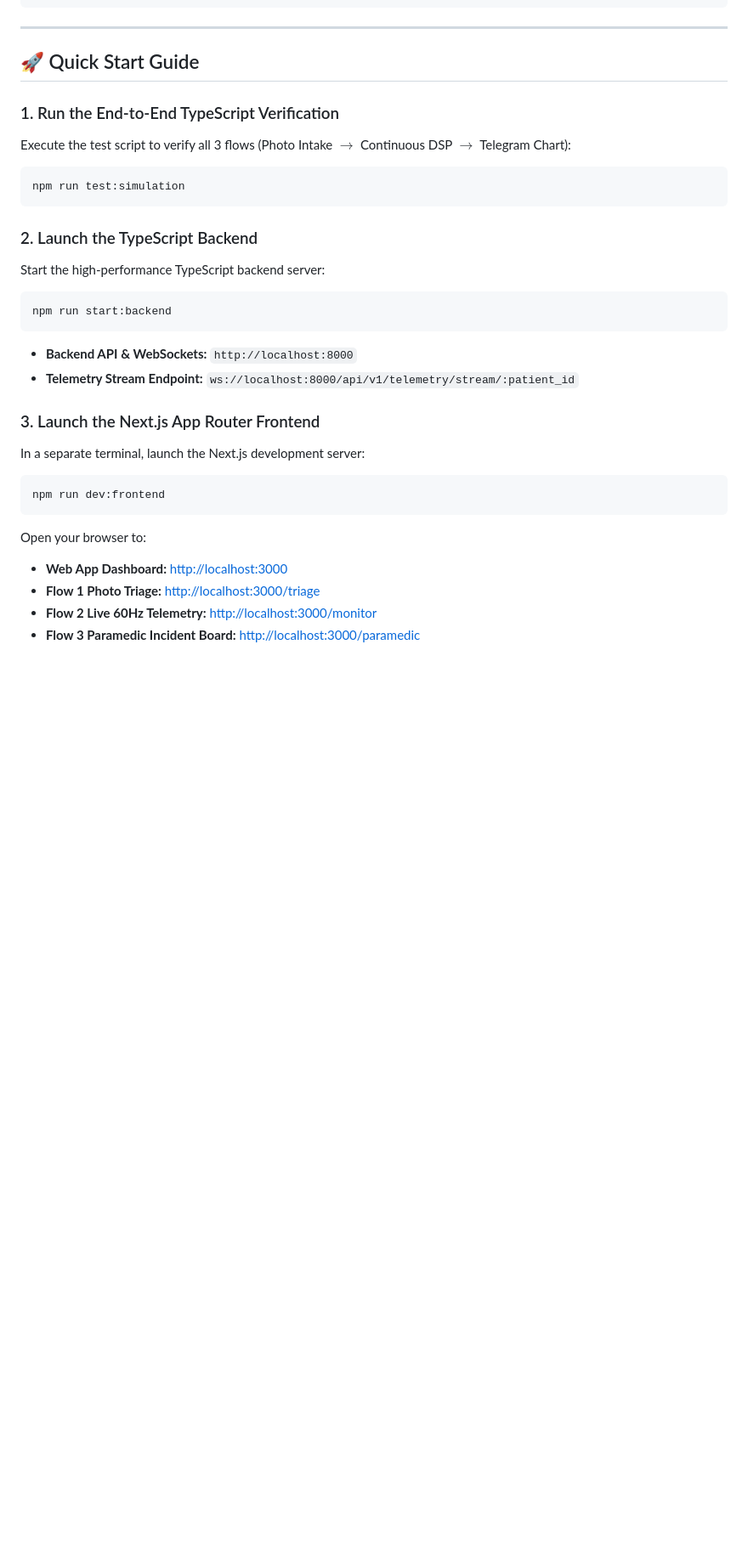
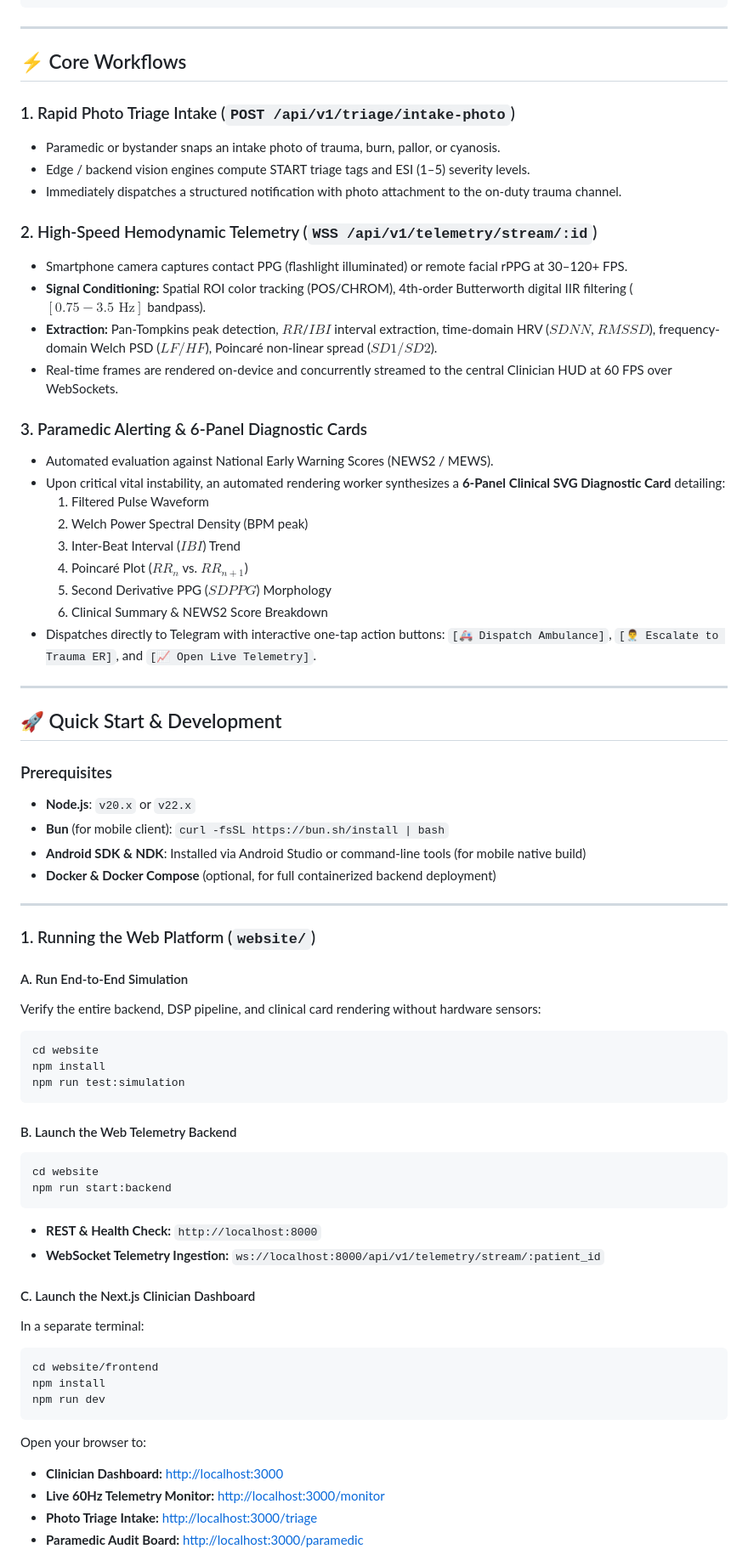
Before and after one commit to Arpit-Panigrahi/UYIR360-Emergency-Collapse-Triage-Ad-Hoc-Hemodynamic-Monitor, a Markdown page: README.md, the part around one of its changes. Shown at 85% size. Drawn GitHub-style; blank space fills up the shorter version.

Commit message:
docs: update comprehensive monorepo README and sync root METHODOLOGY.md

````diff
--- a/README.md
+++ b/README.md
@@ -82,30 +70,71 @@ khunChuse/
 
 ---
 
-## 🚀 Quick Start Guide
+## ⚡ Core Workflows
 
-### 1. Run the End-to-End TypeScript Verification
-Execute the test script to verify all 3 flows (Photo Intake $\to$ Continuous DSP $\to$ Telegram Chart):
+### 1. Rapid Photo Triage Intake (`POST /api/v1/triage/intake-photo`)
+- Paramedic or bystander snaps an intake photo of trauma, burn, pallor, or cyanosis.
+- Edge / backend vision engines compute START triage tags and ESI (1–5) severity levels.
+- Immediately dispatches a structured notification with photo attachment to the on-duty trauma channel.
+
+### 2. High-Speed Hemodynamic Telemetry (`WSS /api/v1/telemetry/stream/:id`)
+- Smartphone camera captures contact PPG (flashlight illuminated) or remote facial rPPG at 30–120+ FPS.
+- **Signal Conditioning:** Spatial ROI color tracking (POS/CHROM), 4th-order Butterworth digital IIR filtering ($[0.75-3.5\text{ Hz}]$ bandpass).
+- **Extraction:** Pan-Tompkins peak detection, $RR$/$IBI$ interval extraction, time-domain HRV ($SDNN$, $RMSSD$), frequency-domain Welch PSD ($LF/HF$), Poincaré non-linear spread ($SD1/SD2$).
+- Real-time frames are rendered on-device and concurrently streamed to the central Clinician HUD at 60 FPS over WebSockets.
+
+### 3. Paramedic Alerting & 6-Panel Diagnostic Cards
+- Automated evaluation against National Early Warning Scores (NEWS2 / MEWS).
+- Upon critical vital instability, an automated rendering worker synthesizes a **6-Panel Clinical SVG Diagnostic Card** detailing:
+  1. Filtered Pulse Waveform
+  2. Welch Power Spectral Density (BPM peak)
+  3. Inter-Beat Interval ($IBI$) Trend
+  4. Poincaré Plot ($RR_{n}$ vs. $RR_{n+1}$)
+  5. Second Derivative PPG ($SDPPG$) Morphology
+  6. Clinical Summary & NEWS2 Score Breakdown
+- Dispatches directly to Telegram with interactive one-tap action buttons:
+  `[🚑 Dispatch Ambulance]`, `[👨‍⚕️ Escalate to Trauma ER]`, and `[📈 Open Live Telemetry]`.
+
+---
+
+## 🚀 Quick Start & Development
+
+### Prerequisites
+- **Node.js**: `v20.x` or `v22.x`
+- **Bun** (for mobile client): `curl -fsSL https://bun.sh/install | bash`
+- **Android SDK & NDK**: Installed via Android Studio or command-line tools (for mobile native build)
+- **Docker & Docker Compose** (optional, for full containerized backend deployment)
+
+---
+
+### 1. Running the Web Platform (`website/`)
+
+#### A. Run End-to-End Simulation
+Verify the entire backend, DSP pipeline, and clinical card rendering without hardware sensors:
 ```bash
+cd website
+npm install
 npm run test:simulation
 ```
 
-### 2. Launch the TypeScript Backend
-Start the high-performance TypeScript backend server:
+#### B. Launch the Web Telemetry Backend
 ```bash
+cd website
 npm run start:backend
 ```
-- **Backend API & WebSockets:** `http://localhost:8000`
-- **Telemetry Stream Endpoint:** `ws://localhost:8000/api/v1/telemetry/stream/:patient_id`
+- **REST & Health Check:** `http://localhost:8000`
+- **WebSocket Telemetry Ingestion:** `ws://localhost:8000/api/v1/telemetry/stream/:patient_id`
 
-### 3. Launch the Next.js App Router Frontend
-In a separate terminal, launch the Next.js development server:
+#### C. Launch the Next.js Clinician Dashboard
+In a separate terminal:
 ```bash
-npm run dev:frontend
+cd website/frontend
+npm install
+npm run dev
 ```
 Open your browser to:
-- **Web App Dashboard:** [http://localhost:3000](http://localhost:3000)
-- **Flow 1 Photo Triage:** [http://localhost:3000/triage](http://localhost:3000/triage)
-- **Flow 2 Live 60Hz Telemetry:** [http://localhost:3000/monitor](http://localhost:3000/monitor)
-- **Flow 3 Paramedic Incident Board:** [http://localhost:3000/paramedic](http://localhost:3000/paramedic)
+- **Clinician Dashboard:** [http://localhost:3000](http://localhost:3000)
+- **Live 60Hz Telemetry Monitor:** [http://localhost:3000/monitor](http://localhost:3000/monitor)
+- **Photo Triage Intake:** [http://localhost:3000/triage](http://localhost:3000/triage)
+- **Paramedic Audit Board:** [http://localhost:3000/paramedic](http://localhost:3000/paramedic)
 
````
Also changed, not shown: other parts of README.md (+96 -70 lines).
